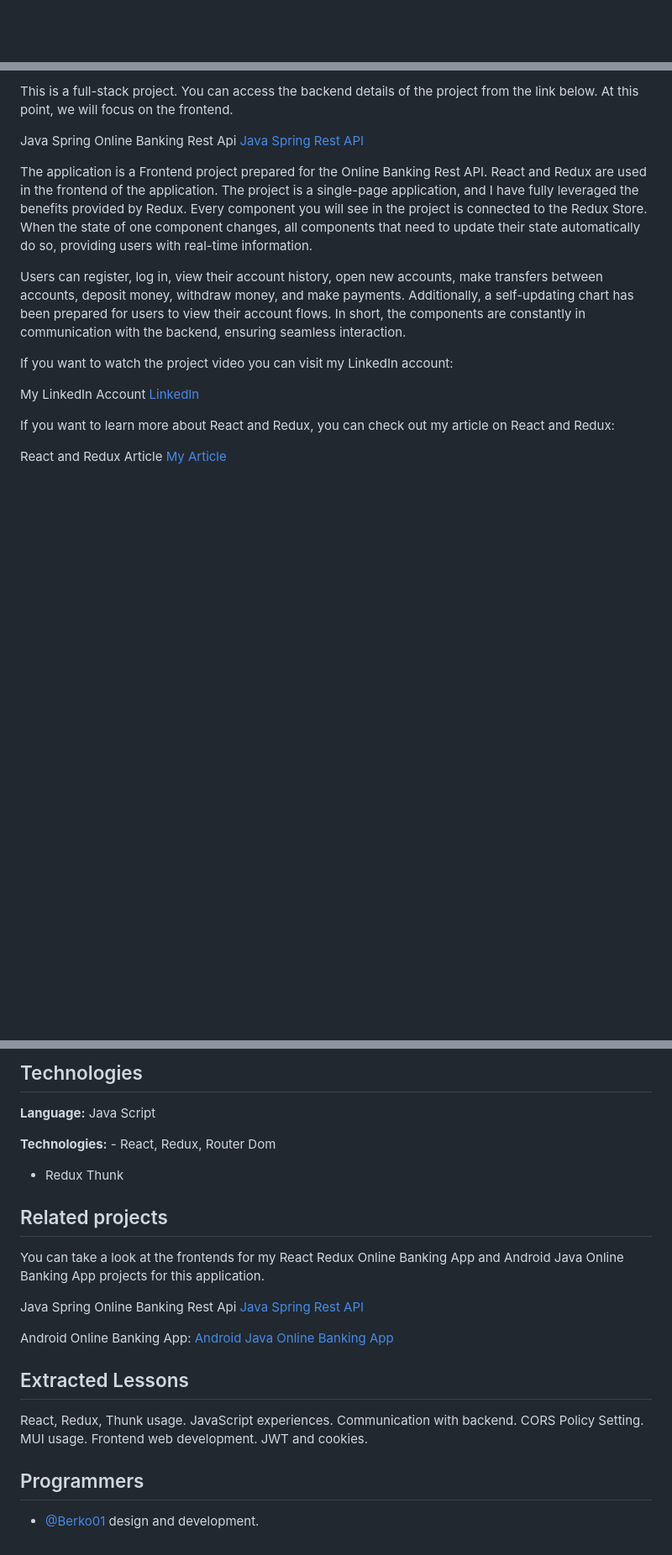
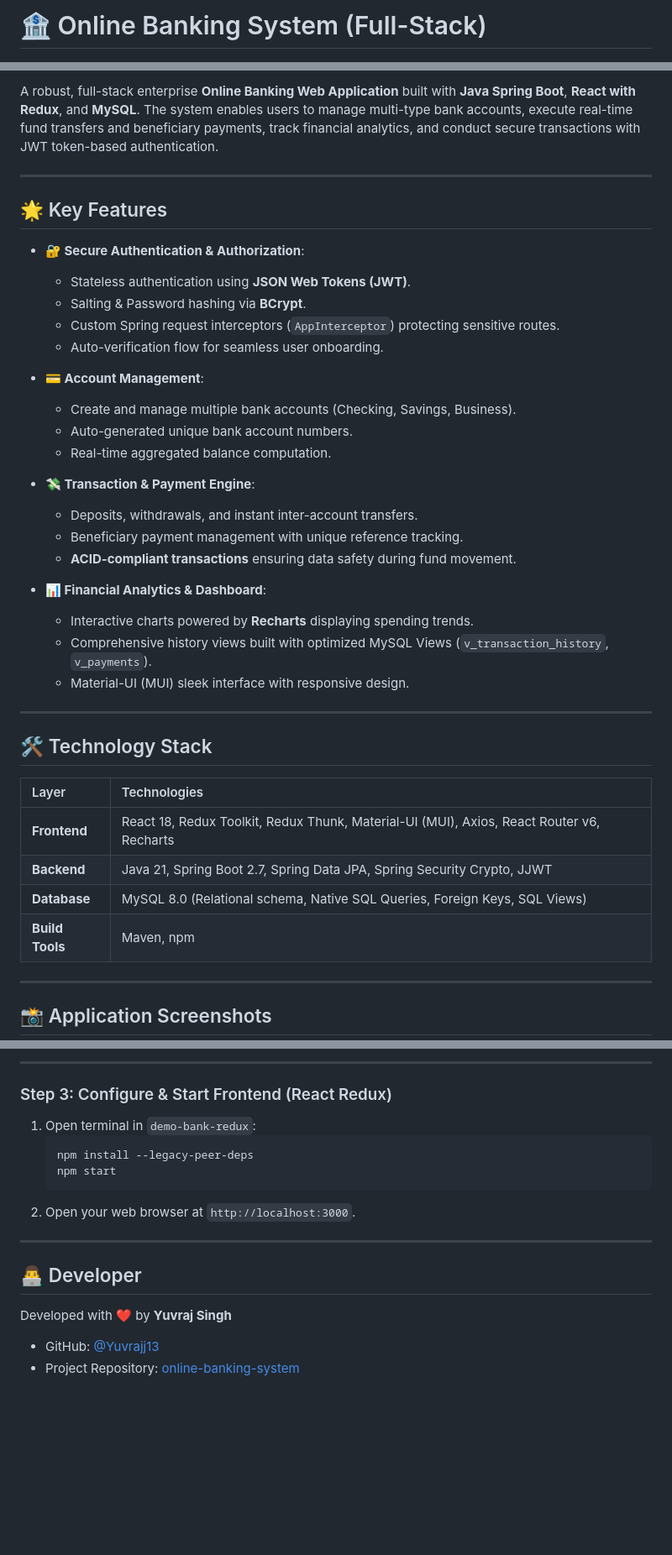
Before and after one commit to Yuvrajj13/online-banking-system, a Markdown page: README.md, 3 parts joined by grey strips. Shown at 84% size. Drawn GitHub-style; blank space fills up the shorter version.

````diff
--- a/README.md
+++ b/README.md
@@ -1 +1,2 @@
+# 🏦 Online Banking System (Full-Stack)
 
@@ -3,21 +9,43 @@
 
-This is a full-stack project. You can access the backend details of the project from the link below. At this point, we will focus on the frontend.
+A robust, full-stack enterprise **Online Banking Web Application** built with **Java Spring Boot**, **React with Redux**, and **MySQL**. The system enables users to manage multi-type bank accounts, execute real-time fund transfers and beneficiary payments, track financial analytics, and conduct secure transactions with JWT token-based authentication.
 
-Java Spring Online Banking Rest Api [Java Spring Rest API]( https://github.com/Berko01/Advanced-Backend-Project-With-Java-Spring-Online-Banking-Rest-Api)
+---
 
+## 🌟 Key Features
 
-The application is a Frontend project prepared for the Online Banking Rest API. React and Redux are used in the frontend of the application. The project is a single-page application, and I have fully leveraged the benefits provided by Redux. Every component you will see in the project is connected to the Redux Store. When the state of one component changes, all components that need to update their state automatically do so, providing users with real-time information.
+- **🔐 Secure Authentication & Authorization**:
+  - Stateless authentication using **JSON Web Tokens (JWT)**.
+  - Salting & Password hashing via **BCrypt**.
+  - Custom Spring request interceptors (`AppInterceptor`) protecting sensitive routes.
+  - Auto-verification flow for seamless user onboarding.
 
-Users can register, log in, view their account history, open new accounts, make transfers between accounts, deposit money, withdraw money, and make payments. Additionally, a self-updating chart has been prepared for users to view their account flows. In short, the components are constantly in communication with the backend, ensuring seamless interaction.
+- **💳 Account Management**:
+  - Create and manage multiple bank accounts (Checking, Savings, Business).
+  - Auto-generated unique bank account numbers.
+  - Real-time aggregated balance computation.
 
-If you want to watch the project video you can visit my LinkedIn account:
+- **💸 Transaction & Payment Engine**:
+  - Deposits, withdrawals, and instant inter-account transfers.
+  - Beneficiary payment management with unique reference tracking.
+  - **ACID-compliant transactions** ensuring data safety during fund movement.
 
-My LinkedIn Account [LinkedIn]( https://www.linkedin.com/feed/)
+- **📊 Financial Analytics & Dashboard**:
+  - Interactive charts powered by **Recharts** displaying spending trends.
+  - Comprehensive history views built with optimized MySQL Views (`v_transaction_history`, `v_payments`).
+  - Material-UI (MUI) sleek interface with responsive design.
 
+---
 
+## 🛠️ Technology Stack
 
+| Layer | Technologies |
+| :--- | :--- |
+| **Frontend** | React 18, Redux Toolkit, Redux Thunk, Material-UI (MUI), Axios, React Router v6, Recharts |
+| **Backend** | Java 21, Spring Boot 2.7, Spring Data JPA, Spring Security Crypto, JJWT |
+| **Database** | MySQL 8.0 (Relational schema, Native SQL Queries, Foreign Keys, SQL Views) |
+| **Build Tools** | Maven, npm |
 
-If you want to learn more about React and Redux, you can check out my article on React and Redux:
+---
 
-React and Redux Article [My Article]( https://medium.com/@berkindundar2001/react-nedir-ve-react-redux-neden-%C3%B6nemlidir-4c846d7a5124)
+## 📸 Application Screenshots
 
@@ -70,27 +164,18 @@ Start for Project
 
-## Technologies
+---
 
-**Language:** Java Script
+### Step 3: Configure & Start Frontend (React Redux)
+1. Open terminal in `demo-bank-redux`:
+   ```bash
+   npm install --legacy-peer-deps
+   npm start
+   ```
+2. Open your web browser at `http://localhost:3000`.
 
-**Technologies:** - React, Redux, Router Dom
-- Redux Thunk
+---
 
-## Related projects
+## 👨‍💻 Developer
 
-You can take a look at the frontends for my React Redux Online Banking App and Android Java Online Banking App projects for this application.
-
-Java Spring Online Banking Rest Api [Java Spring Rest API]( https://github.com/Berko01/Advanced-Backend-Project-With-Java-Spring-Online-Banking-Rest-Api)
-
-Android Online Banking App: [Android Java Online Banking App]( https://github.com/Berko01/Android-Online-Banking-App-With-Java-Spring)
-
-
-
-
-
-## Extracted Lessons
-
-React, Redux, Thunk usage. JavaScript experiences. Communication with backend. CORS Policy Setting. MUI usage. Frontend web development. JWT and cookies.
-
-## Programmers
-
-- [@Berko01](https://github.com/Berko01) design and development.
+Developed with ❤️ by **Yuvraj Singh**
+- GitHub: [@Yuvrajj13](https://github.com/Yuvrajj13)
+- Project Repository: [online-banking-system](https://github.com/Yuvrajj13/online-banking-system)
````
Also changed, not shown: other parts of README.md (+99 -28 lines).
